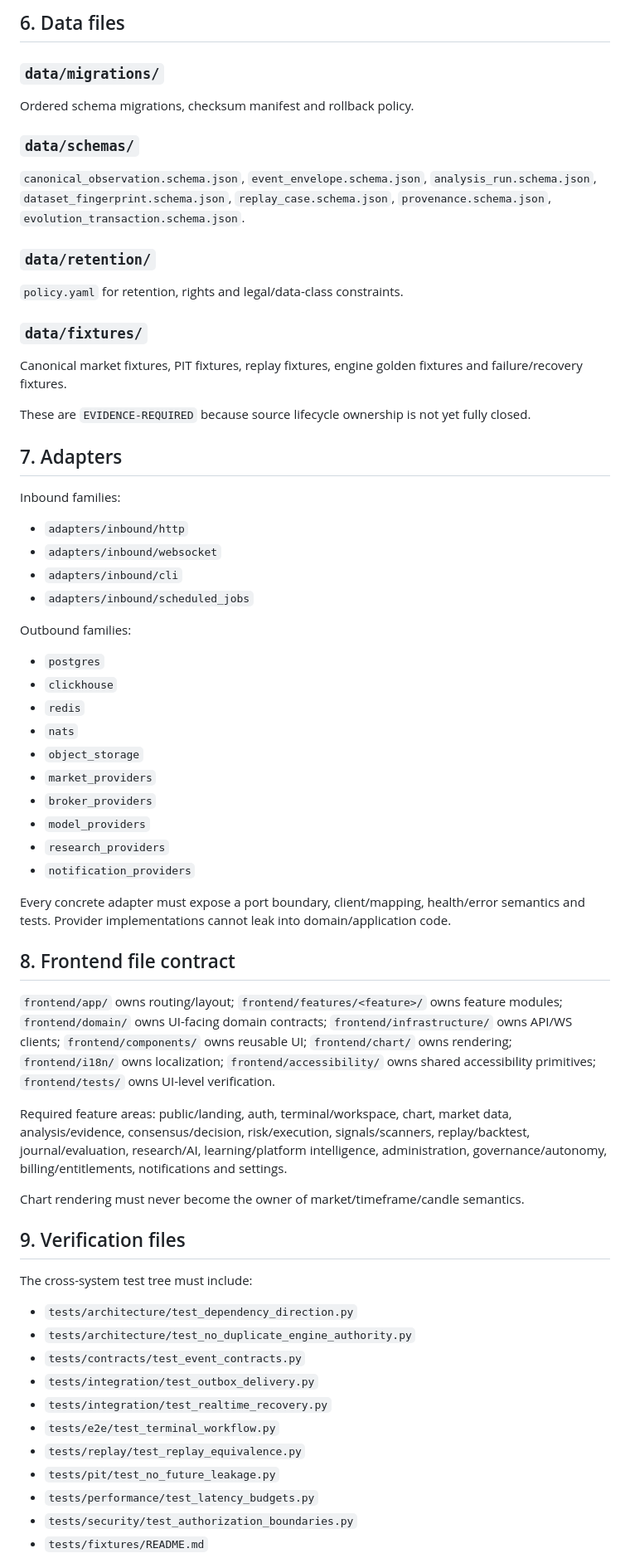
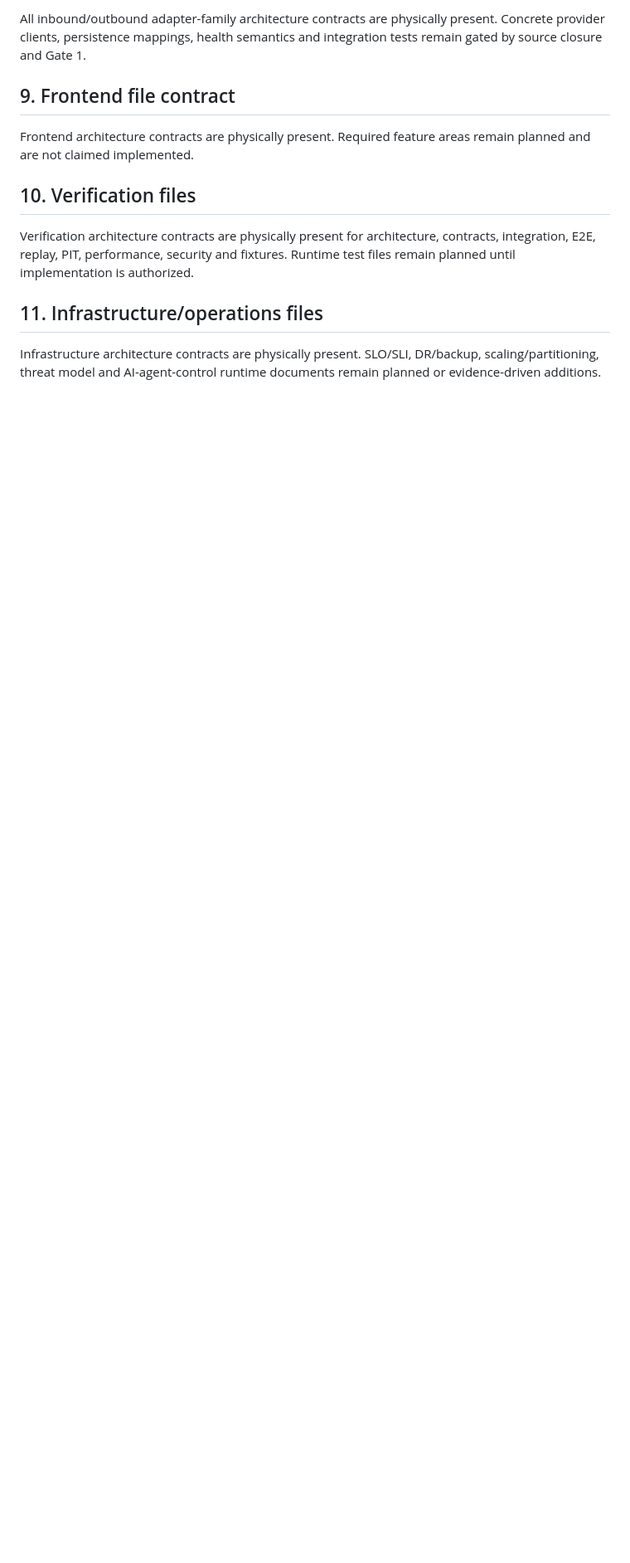
Before and after one commit to armanemp/CFIP, a Markdown page: docs/evidence/CFIP-TARGET-FILE-MANIFEST.md, the part around one of its changes. Shown at 83% size. Rendered like a GitHub page; blank space fills up the shorter version.

```diff
--- a/docs/evidence/CFIP-TARGET-FILE-MANIFEST.md
+++ b/docs/evidence/CFIP-TARGET-FILE-MANIFEST.md
@@ -146,69 +112,15 @@ The two technical builtins remain two semantic engine identities under the techn
 
-## 6. Data files
+All inbound/outbound adapter-family architecture contracts are physically present. Concrete provider clients, persistence mappings, health semantics and integration tests remain gated by source closure and Gate 1.
 
-### `data/migrations/`
+## 9. Frontend file contract
 
-Ordered schema migrations, checksum manifest and rollback policy.
+Frontend architecture contracts are physically present. Required feature areas remain planned and are not claimed implemented.
 
-### `data/schemas/`
+## 10. Verification files
 
-`canonical_observation.schema.json`, `event_envelope.schema.json`, `analysis_run.schema.json`, `dataset_fingerprint.schema.json`, `replay_case.schema.json`, `provenance.schema.json`, `evolution_transaction.schema.json`.
+Verification architecture contracts are physically present for architecture, contracts, integration, E2E, replay, PIT, performance, security and fixtures. Runtime test files remain planned until implementation is authorized.
 
-### `data/retention/`
+## 11. Infrastructure/operations files
 
-`policy.yaml` for retention, rights and legal/data-class constraints.
+Infrastructure architecture contracts are physically present. SLO/SLI, DR/backup, scaling/partitioning, threat model and AI-agent-control runtime documents remain planned or evidence-driven additions.
 
-### `data/fixtures/`
-
-Canonical market fixtures, PIT fixtures, replay fixtures, engine golden fixtures and failure/recovery fixtures.
-
-These are `EVIDENCE-REQUIRED` because source lifecycle ownership is not yet fully closed.
-
-## 7. Adapters
-
-Inbound families:
-
-- `adapters/inbound/http`
-- `adapters/inbound/websocket`
-- `adapters/inbound/cli`
-- `adapters/inbound/scheduled_jobs`
-
-Outbound families:
-
-- `postgres`
-- `clickhouse`
-- `redis`
-- `nats`
-- `object_storage`
-- `market_providers`
-- `broker_providers`
-- `model_providers`
-- `research_providers`
-- `notification_providers`
-
-Every concrete adapter must expose a port boundary, client/mapping, health/error semantics and tests. Provider implementations cannot leak into domain/application code.
-
-## 8. Frontend file contract
-
-`frontend/app/` owns routing/layout; `frontend/features/<feature>/` owns feature modules; `frontend/domain/` owns UI-facing domain contracts; `frontend/infrastructure/` owns API/WS clients; `frontend/components/` owns reusable UI; `frontend/chart/` owns rendering; `frontend/i18n/` owns localization; `frontend/accessibility/` owns shared accessibility primitives; `frontend/tests/` owns UI-level verification.
-
-Required feature areas: public/landing, auth, terminal/workspace, chart, market data, analysis/evidence, consensus/decision, risk/execution, signals/scanners, replay/backtest, journal/evaluation, research/AI, learning/platform intelligence, administration, governance/autonomy, billing/entitlements, notifications and settings.
-
-Chart rendering must never become the owner of market/timeframe/candle semantics.
-
-## 9. Verification files
-
-The cross-system test tree must include:
-
-- `tests/architecture/test_dependency_direction.py`
-- `tests/architecture/test_no_duplicate_engine_authority.py`
-- `tests/contracts/test_event_contracts.py`
-- `tests/integration/test_outbox_delivery.py`
-- `tests/integration/test_realtime_recovery.py`
-- `tests/e2e/test_terminal_workflow.py`
-- `tests/replay/test_replay_equivalence.py`
-- `tests/pit/test_no_future_leakage.py`
-- `tests/performance/test_latency_budgets.py`
-- `tests/security/test_authorization_boundaries.py`
-- `tests/fixtures/README.md`
-
```
Also changed, not shown: other parts of docs/evidence/CFIP-TARGET-FILE-MANIFEST.md (+65 -117 lines).
